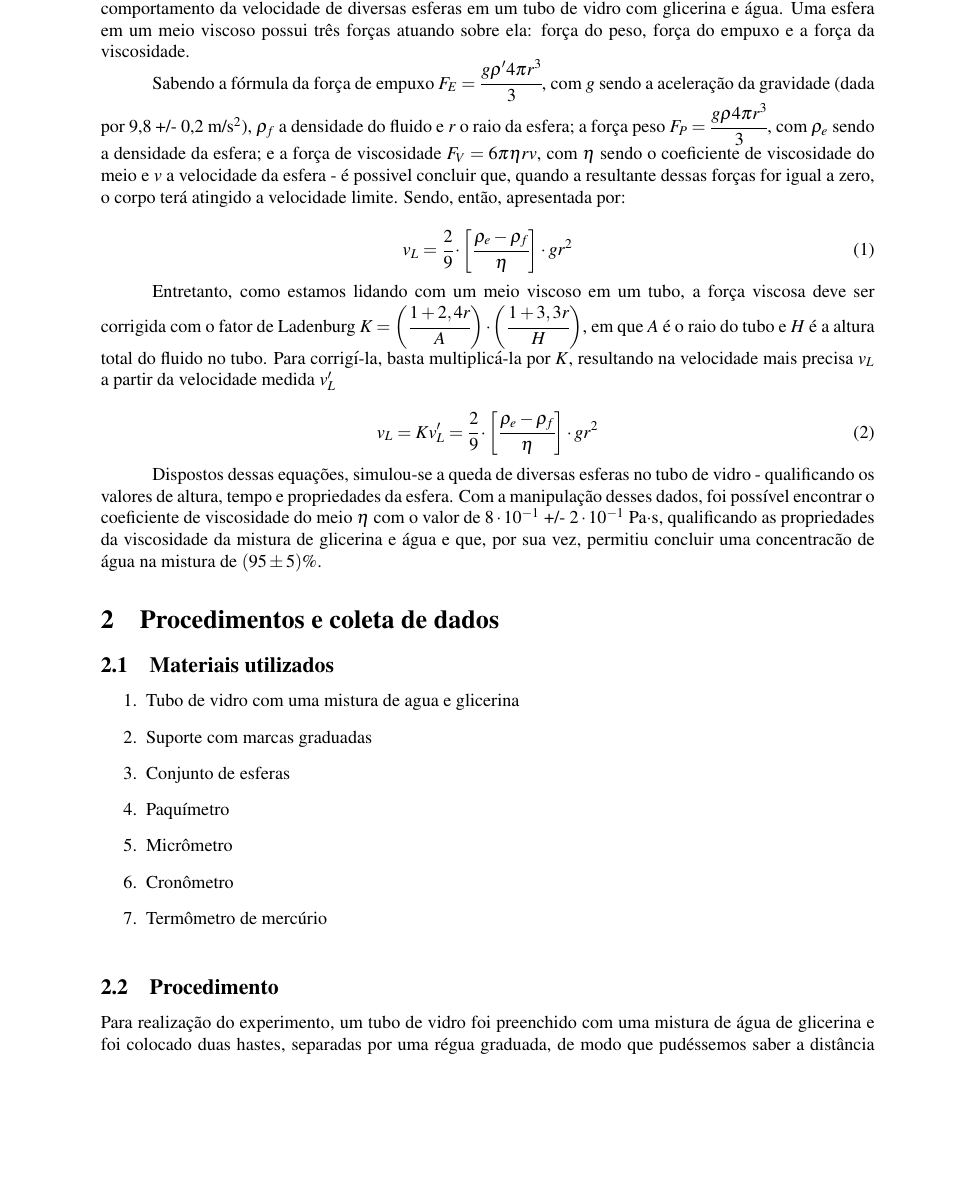
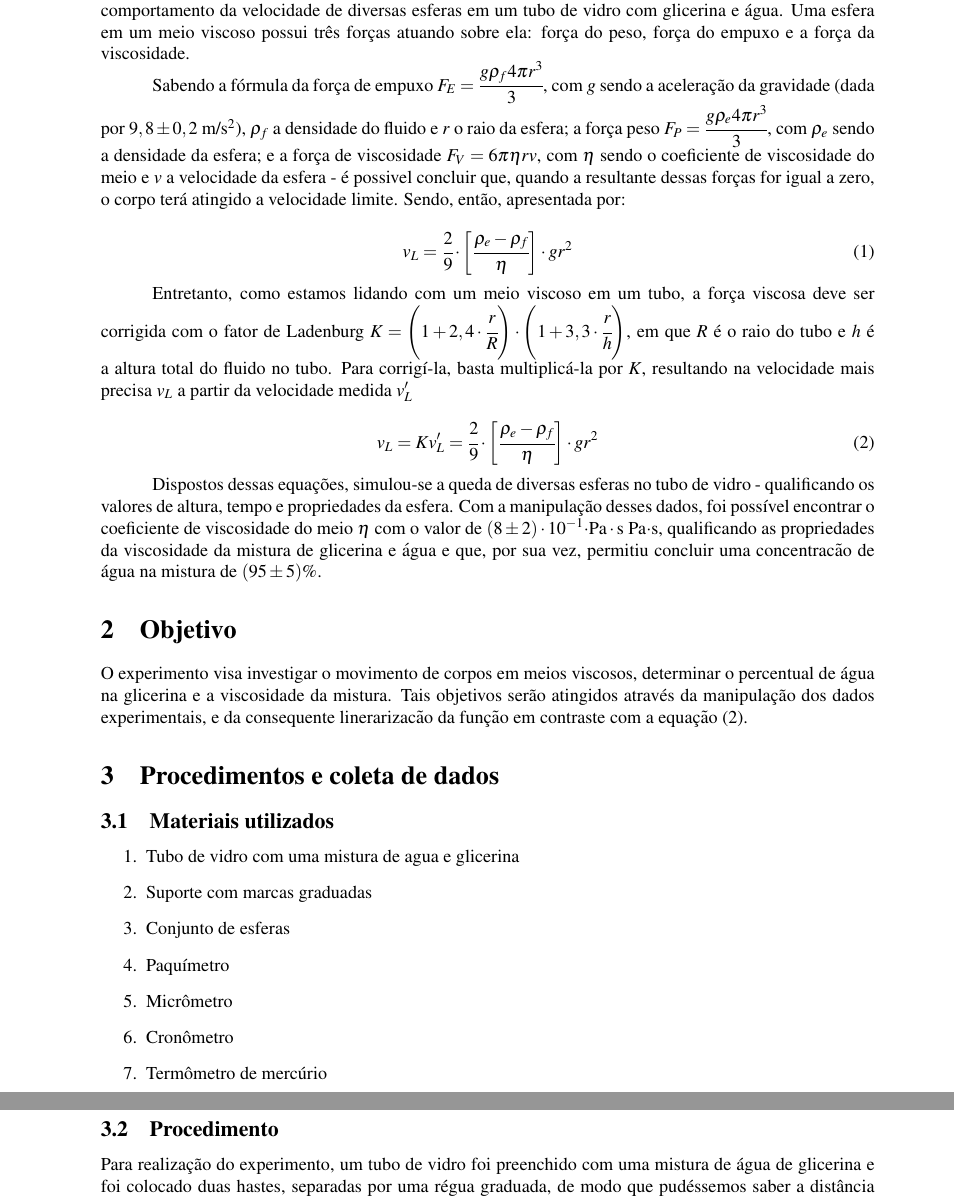
Before and after one commit to isadorasophia/F229, a LaTeX document (Lab05/Exp5.tex): part of page 2 of 7 before the commit and two parts of pages 2 and 3 of 7 after it, the two joined at a grey line, cut so that both start at the same text, the shorter picture padded with empty space. Compiled offline with pdfLaTeX.

Commit message:
Corrigindo mais notações

```diff
--- a/Lab05/Exp5.tex
+++ b/Lab05/Exp5.tex
@@ -72,39 +72,51 @@
 	possui três forças atuando sobre ela: força do peso, força do empuxo
 	e a força da viscosidade.
 
-	Sabendo a fórmula da força de empuxo $F_{E}=\cfrac{g\rho'4\pi r^{3}}{3}$,
-	com $g$ sendo a aceleração da gravidade (dada por 9,8 +/- 0,2 m/s$^{2}$),
+	Sabendo a fórmula da força de empuxo $F_{E}=\cfrac{g\rho_{f}4\pi r^{3}}{3}$,
+	com $g$ sendo a aceleração da gravidade (dada por $9,8\pm0,2$ m/s$^{2}$),
 	$\rho_{f}$ a densidade do fluido e $r$ o raio da esfera; a força
-	peso $F_{P}=\cfrac{g\rho4\pi r^{3}}{3}$, com $\rho_{e}$ sendo a
-	densidade da esfera; e a força de viscosidade $F_{V}=6\pi\eta rv$,
+	peso $F_{P}=\cfrac{g\rho_{e}4\pi r^{3}}{3}$, com $\rho_{e}$ sendo
+	a densidade da esfera; e a força de viscosidade $F_{V}=6\pi\eta rv$,
 	com $\eta$ sendo o coeficiente de viscosidade do meio e $v$ a velocidade
 	da esfera - é possivel concluir que, quando a resultante dessas forças
 	for igual a zero, o corpo terá atingido a velocidade limite. Sendo,
 	então, apresentada por:
 
 	\begin{equation}
-	v_{L}=\cfrac{2}{9}\cdot\bigg[\cfrac{\rho_{e}-\rho_{f}}{\eta}\bigg]\cdot gr^{2}
+		v_{L}=\cfrac{2}{9}\cdot\bigg[\cfrac{\rho_{e}-\rho_{f}}{\eta}\bigg]\cdot gr^{2}
 	\end{equation}
 
 
 	Entretanto, como estamos lidando com um meio viscoso em um tubo, a
-	força viscosa deve ser corrigida com o fator de Ladenburg $K=\bigg(\cfrac{1+2,4r}{A}\bigg)\cdot\bigg(\cfrac{1+3,3r}{H}\bigg)$,
-	em que $A$ é o raio do tubo e $H$ é a altura total do fluido no
+	força viscosa deve ser corrigida com o fator de Ladenburg $K=\left(1+2,4\cdot\cfrac{r}{R}\right)\cdot\left(1+3,3\cdot\cfrac{r}{h}\right)$,
+	em que $R$ é o raio do tubo e $h$ é a altura total do fluido no
 	tubo. Para corrigí-la, basta multiplicá-la por $K$, resultando na
 	velocidade mais precisa $v_{L}$ a partir da velocidade medida $v'_{L}$
 
 	\begin{equation}
-	v_{L}=Kv_{L}'=\cfrac{2}{9}\cdot\bigg[\cfrac{\rho_{e}-\rho_{f}}{\eta}\bigg]\cdot gr^{2}
+		v_{L}=Kv_{L}'=\cfrac{2}{9}\cdot\bigg[\cfrac{\rho_{e}-\rho_{f}}{\eta}\bigg]\cdot gr^{2}
 	\end{equation}
 
 
 	Dispostos dessas equações, simulou-se a queda de diversas esferas
 	no tubo de vidro - qualificando os valores de altura, tempo e propriedades
 	da esfera. Com a manipulação desses dados, foi possível encontrar
-	o coeficiente de viscosidade do meio $\eta$ com o valor de $8\cdot10^{-1}$
-	+/- $2\cdot10^{-1}$ Pa$\cdot$s, qualificando as propriedades da
-	viscosidade da mistura de glicerina e água e que, por sua vez, permitiu
-	concluir uma concentracão de água na mistura de $(95\pm5)\%$.
+	o coeficiente de viscosidade do meio $\eta$ com o valor de $\left(8\pm2\right)\cdot10^{-1}\unit{\cdot Pa\cdot s}$
+	Pa$\cdot$s, qualificando as propriedades da viscosidade da mistura
+	de glicerina e água e que, por sua vez, permitiu concluir uma concentracão
+	de água na mistura de $(95\pm5)\%$.
+
+
+\section{Objetivo}
+
+	O experimento visa investigar o movimento de corpos em meios viscosos,
+	determinar o percentual de água na glicerina e a viscosidade da mistura.
+	Tais objetivos serão atingidos através da manipulação dos dados experimentais,
+	e da consequente linerarizacão da função em contraste com a equação
+	(2).
+
+
+
 
 \section{Procedimentos e coleta de dados}
 
```
